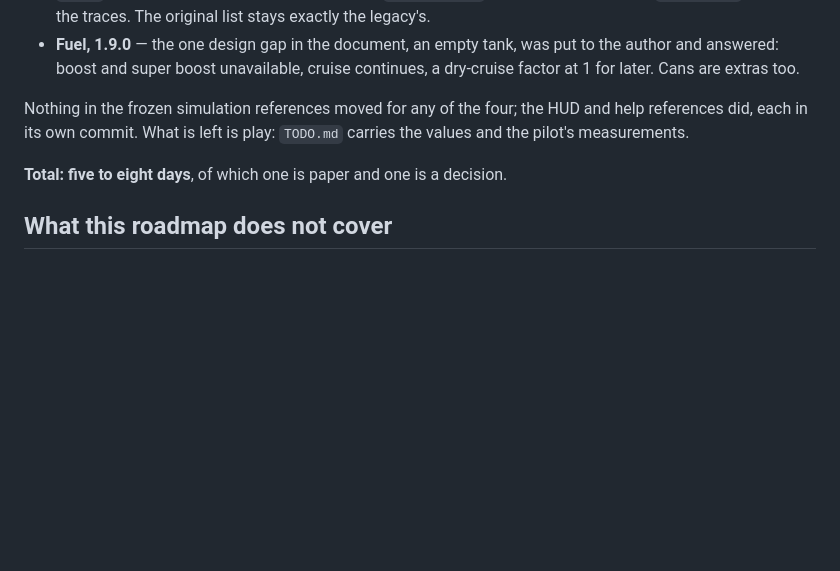
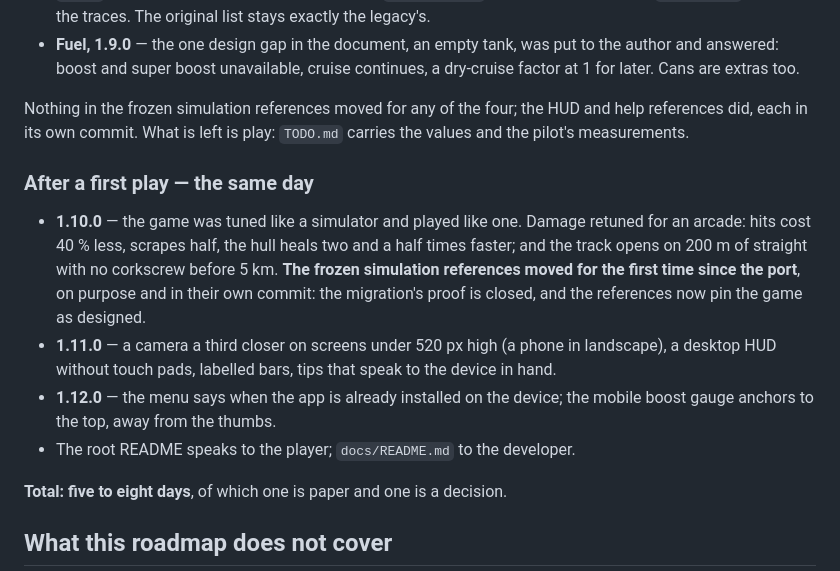
Before and after one commit to fchaussin/g-surge, a Markdown page: docs/ROADMAP.md, the part around the change. Rendered like a GitHub page; blank space fills up the shorter version.

```diff
--- a/docs/ROADMAP.md
+++ b/docs/ROADMAP.md
@@ -474,6 +474,21 @@ Nothing in the frozen simulation references moved for any of the four; the
 HUD and help references did, each in its own commit. What is left is play:
 `TODO.md` carries the values and the pilot's measurements.
 
+### After a first play — the same day
+
+- **1.10.0** — the game was tuned like a simulator and played like one.
+  Damage retuned for an arcade: hits cost 40 % less, scrapes half, the hull
+  heals two and a half times faster; and the track opens on 200 m of straight
+  with no corkscrew before 5 km. **The frozen simulation references moved for
+  the first time since the port**, on purpose and in their own commit: the
+  migration's proof is closed, and the references now pin the game as designed.
+- **1.11.0** — a camera a third closer on screens under 520 px high (a phone
+  in landscape), a desktop HUD without touch pads, labelled bars, tips that
+  speak to the device in hand.
+- **1.12.0** — the menu says when the app is already installed on the device;
+  the mobile boost gauge anchors to the top, away from the thumbs.
+- The root README speaks to the player; `docs/README.md` to the developer.
+
 **Total: five to eight days**, of which one is paper and one is a decision.
 
 ## What this roadmap does not cover
```
Also changed, not shown: docs/TODO.md (+14 -0 lines).
